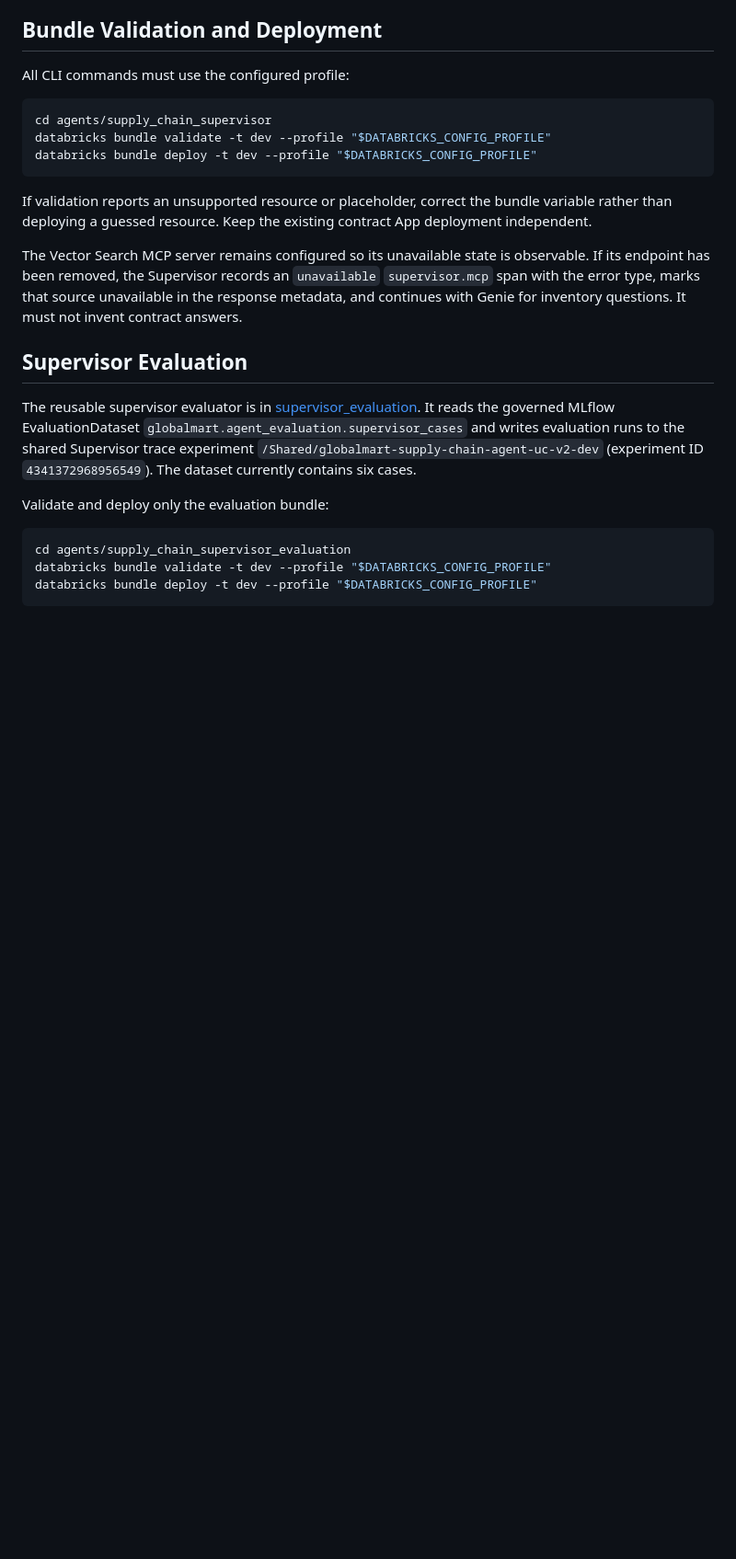
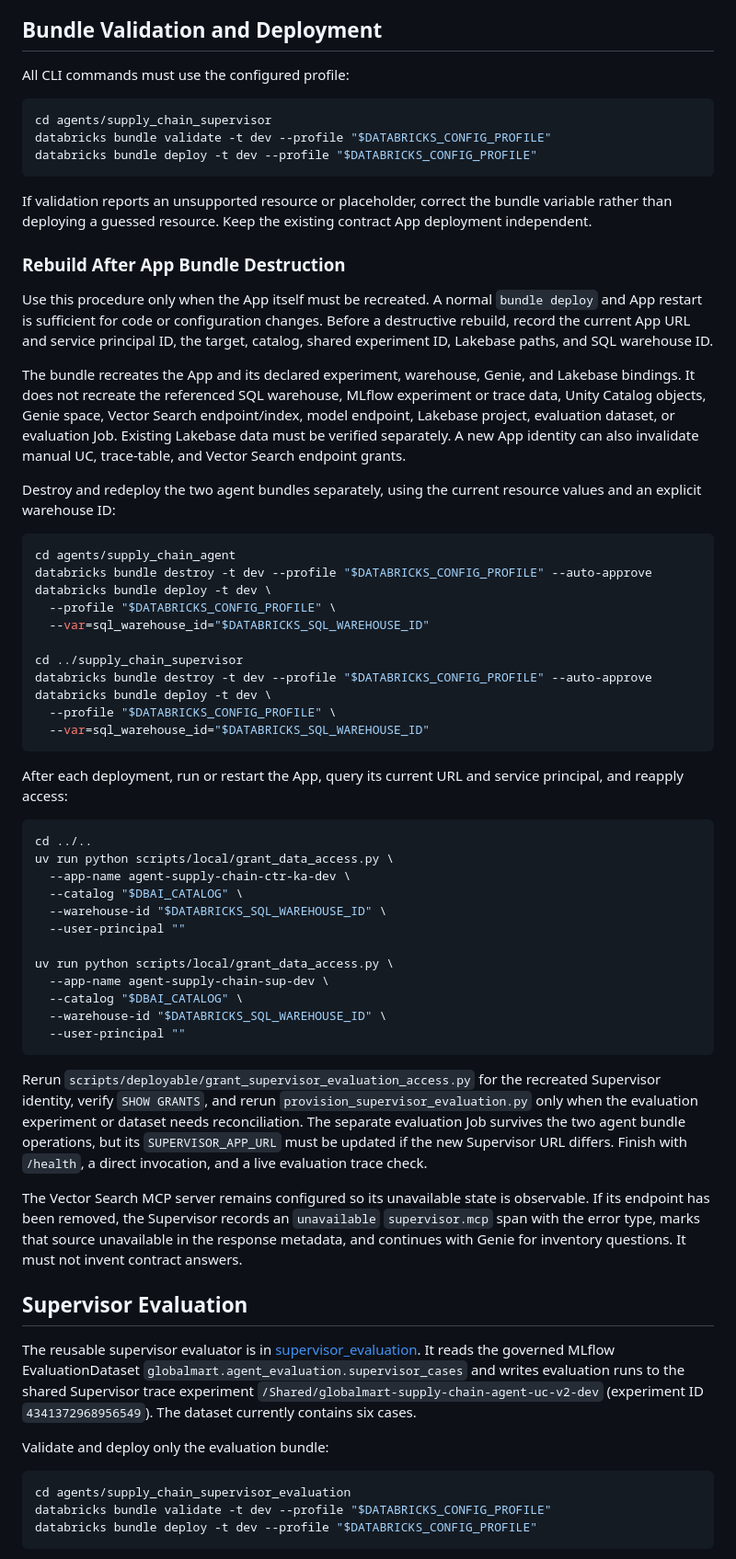
Before and after one commit to arvinddhasmana/dbai, a Markdown page: docs/10-supervisor-validation-runbook.md, the part around the change. Shown at 92% size. GitHub-like rendering; blank space fills up the shorter version.

Commit message:
docs: Update deployment and validation runbook with App lifecycle and recreation details

````diff
--- a/docs/10-supervisor-validation-runbook.md
+++ b/docs/10-supervisor-validation-runbook.md
@@ -46,6 +46,65 @@ databricks bundle deploy -t dev --profile "$DATABRICKS_CONFIG_PROFILE"
 ```
 
 If validation reports an unsupported resource or placeholder, correct the bundle variable rather than deploying a guessed resource. Keep the existing contract App deployment independent.
+
+### Rebuild After App Bundle Destruction
+
+Use this procedure only when the App itself must be recreated. A normal
+`bundle deploy` and App restart is sufficient for code or configuration
+changes. Before a destructive rebuild, record the current App URL and service
+principal ID, the target, catalog, shared experiment ID, Lakebase paths, and
+SQL warehouse ID.
+
+The bundle recreates the App and its declared experiment, warehouse, Genie,
+and Lakebase bindings. It does not recreate the referenced SQL warehouse,
+MLflow experiment or trace data, Unity Catalog objects, Genie space, Vector
+Search endpoint/index, model endpoint, Lakebase project, evaluation dataset,
+or evaluation Job. Existing Lakebase data must be verified separately. A new
+App identity can also invalidate manual UC, trace-table, and Vector Search
+endpoint grants.
+
+Destroy and redeploy the two agent bundles separately, using the current
+resource values and an explicit warehouse ID:
+
+```bash
+cd agents/supply_chain_agent
+databricks bundle destroy -t dev --profile "$DATABRICKS_CONFIG_PROFILE" --auto-approve
+databricks bundle deploy -t dev \
+  --profile "$DATABRICKS_CONFIG_PROFILE" \
+  --var=sql_warehouse_id="$DATABRICKS_SQL_WAREHOUSE_ID"
+
+cd ../supply_chain_supervisor
+databricks bundle destroy -t dev --profile "$DATABRICKS_CONFIG_PROFILE" --auto-approve
+databricks bundle deploy -t dev \
+  --profile "$DATABRICKS_CONFIG_PROFILE" \
+  --var=sql_warehouse_id="$DATABRICKS_SQL_WAREHOUSE_ID"
+```
+
+After each deployment, run or restart the App, query its current URL and
+service principal, and reapply access:
+
+```bash
+cd ../..
+uv run python scripts/local/grant_data_access.py \
+  --app-name agent-supply-chain-ctr-ka-dev \
+  --catalog "$DBAI_CATALOG" \
+  --warehouse-id "$DATABRICKS_SQL_WAREHOUSE_ID" \
+  --user-principal ""
+
+uv run python scripts/local/grant_data_access.py \
+  --app-name agent-supply-chain-sup-dev \
+  --catalog "$DBAI_CATALOG" \
+  --warehouse-id "$DATABRICKS_SQL_WAREHOUSE_ID" \
+  --user-principal ""
+```
+
+Rerun `scripts/deployable/grant_supervisor_evaluation_access.py` for the
+recreated Supervisor identity, verify `SHOW GRANTS`, and rerun
+`provision_supervisor_evaluation.py` only when the evaluation experiment or
+dataset needs reconciliation. The separate evaluation Job survives the two
+agent bundle operations, but its `SUPERVISOR_APP_URL` must be updated if the
+new Supervisor URL differs. Finish with `/health`, a direct invocation, and a
+live evaluation trace check.
 
 The Vector Search MCP server remains configured so its unavailable state is
 observable. If its endpoint has been removed, the Supervisor records an
````
Also changed, not shown: docs/09-supervisor-deployment-decisions.md (+29 -0 lines), docs/11-agent-evaluation-job-runner.md (+12 -0 lines).
